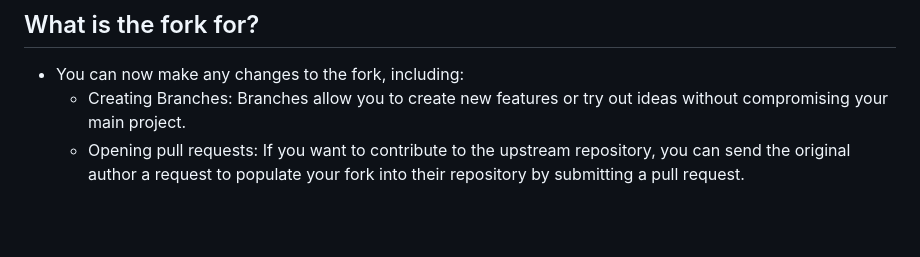
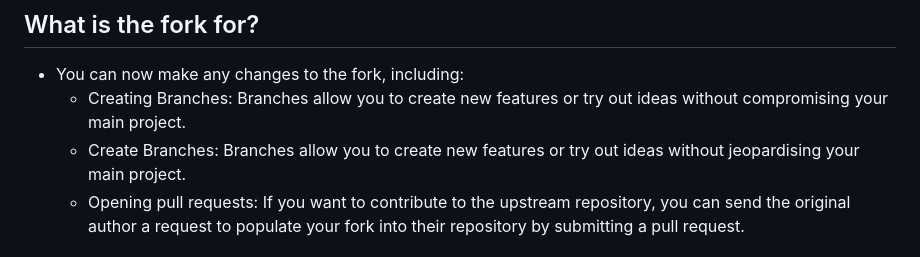
Before and after one commit to lkosanke/githubintro, a Markdown page: README.md, the part around the change. GitHub-like rendering; blank space fills up the shorter version.

```diff
--- a/README.md
+++ b/README.md
@@ -74,6 +74,7 @@ It is advisable to regularly synchronise your fork with the upstream repository.
 ## What is the fork for?
  * You can now make any changes to the fork, including:
      * Creating Branches: Branches allow you to create new features or try out ideas without compromising your main project.
+      * Create Branches: Branches allow you to create new features or try out ideas without jeopardising your main project.
      * Opening pull requests: If you want to contribute to the upstream repository, you can send the original author a request to populate your fork into            their repository by submitting a pull request.
 
 ## How to do things No.3
```
